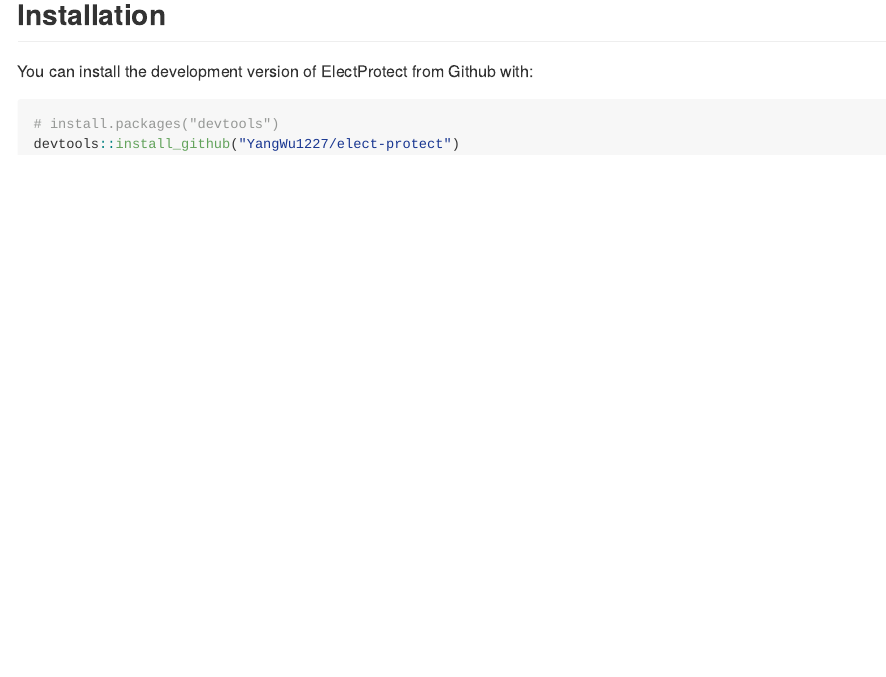
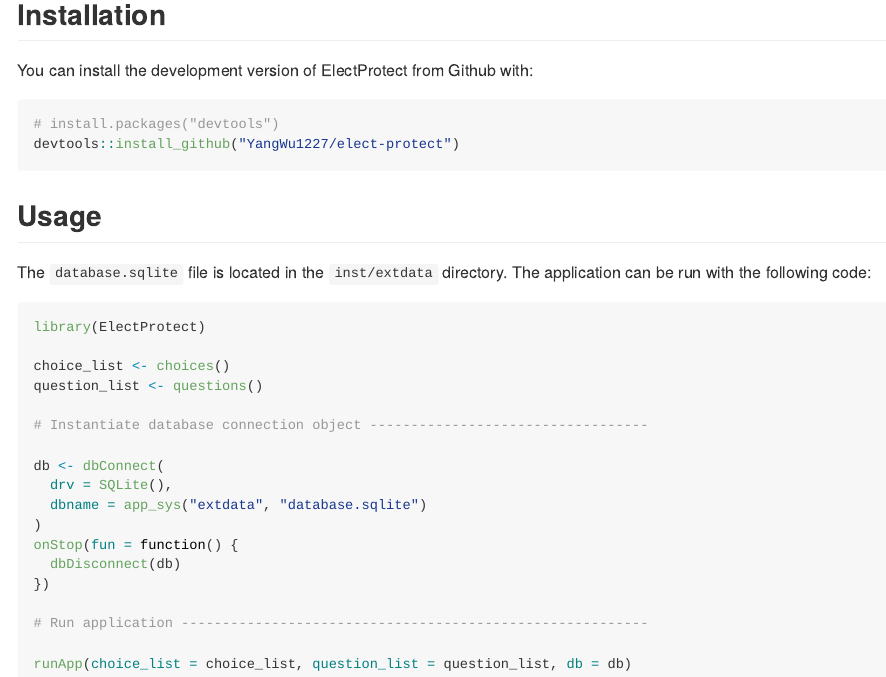
Before and after one commit to yangwu1227/elect-protect, an R Markdown document (README.Rmd): the page in a window 1100 px wide, from 530 px down before the commit and from 1760 px down after it, so that both start at the same text. The pictures show the output file README.md that the author committed with the source, drawn offline in the style of GitHub; badge pictures from the web are left out.

Commit message:
doc: update readme with usage

````diff
--- a/README.Rmd
+++ b/README.Rmd
@@ -43,3 +43,28 @@
 # install.packages("devtools")
 devtools::install_github("YangWu1227/elect-protect")
 ```
+
+## Usage
+
+The `database.sqlite` file is located in the `inst/extdata` directory. The application can be run with the following code:
+
+```{r, eval = FALSE}
+library(ElectProtect)
+
+choice_list <- choices()
+question_list <- questions()
+
+# Instantiate database connection object ----------------------------------
+
+db <- dbConnect(
+  drv = SQLite(),
+  dbname = app_sys("extdata", "database.sqlite")
+)
+onStop(fun = function() {
+  dbDisconnect(db)
+})
+
+# Run application ---------------------------------------------------------
+
+runApp(choice_list = choice_list, question_list = question_list, db = db)
+```
````
Also changed, not shown: README.md, inst/extdata/crosstab.png (added), inst/extdata/primer.png (added), inst/extdata/topline.png (added), 1 other file.
